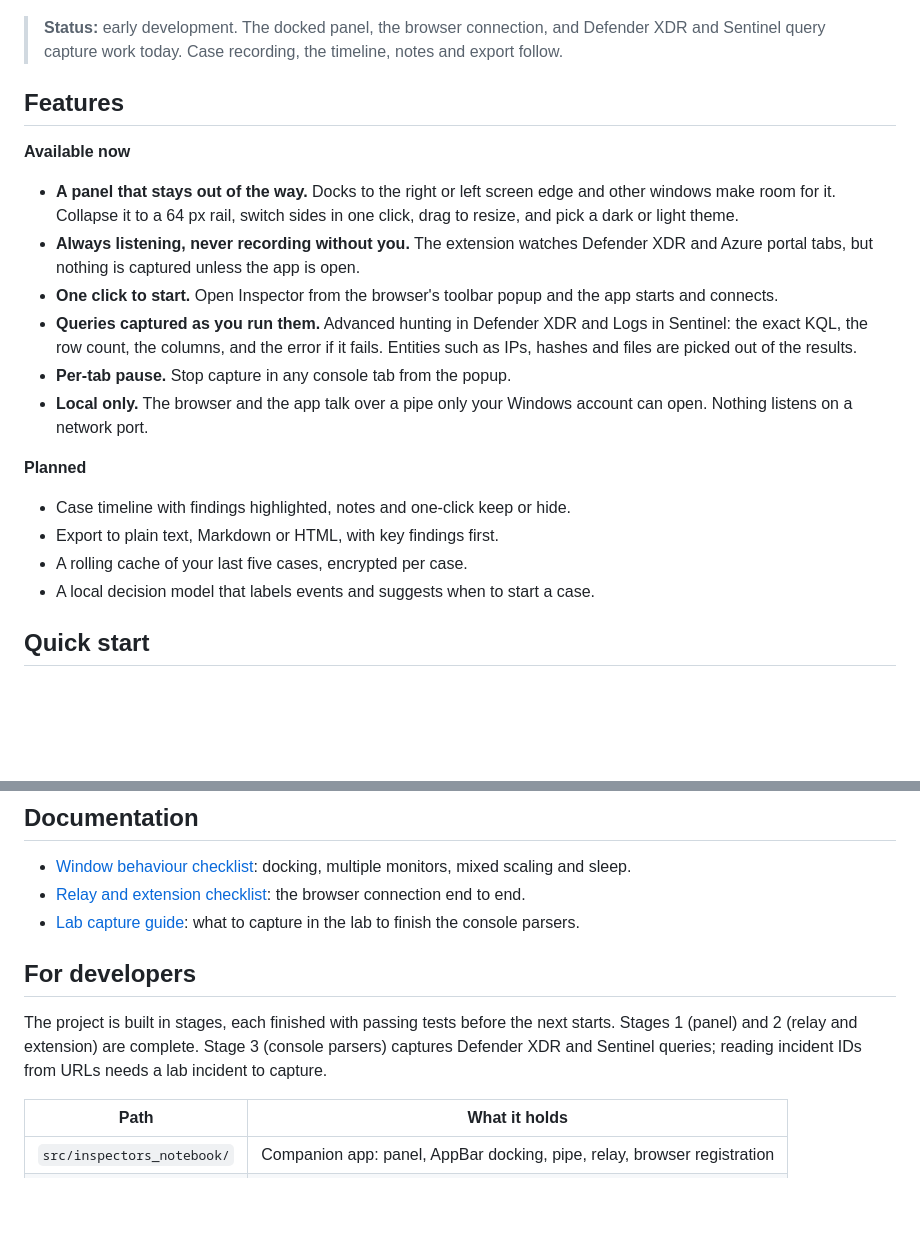
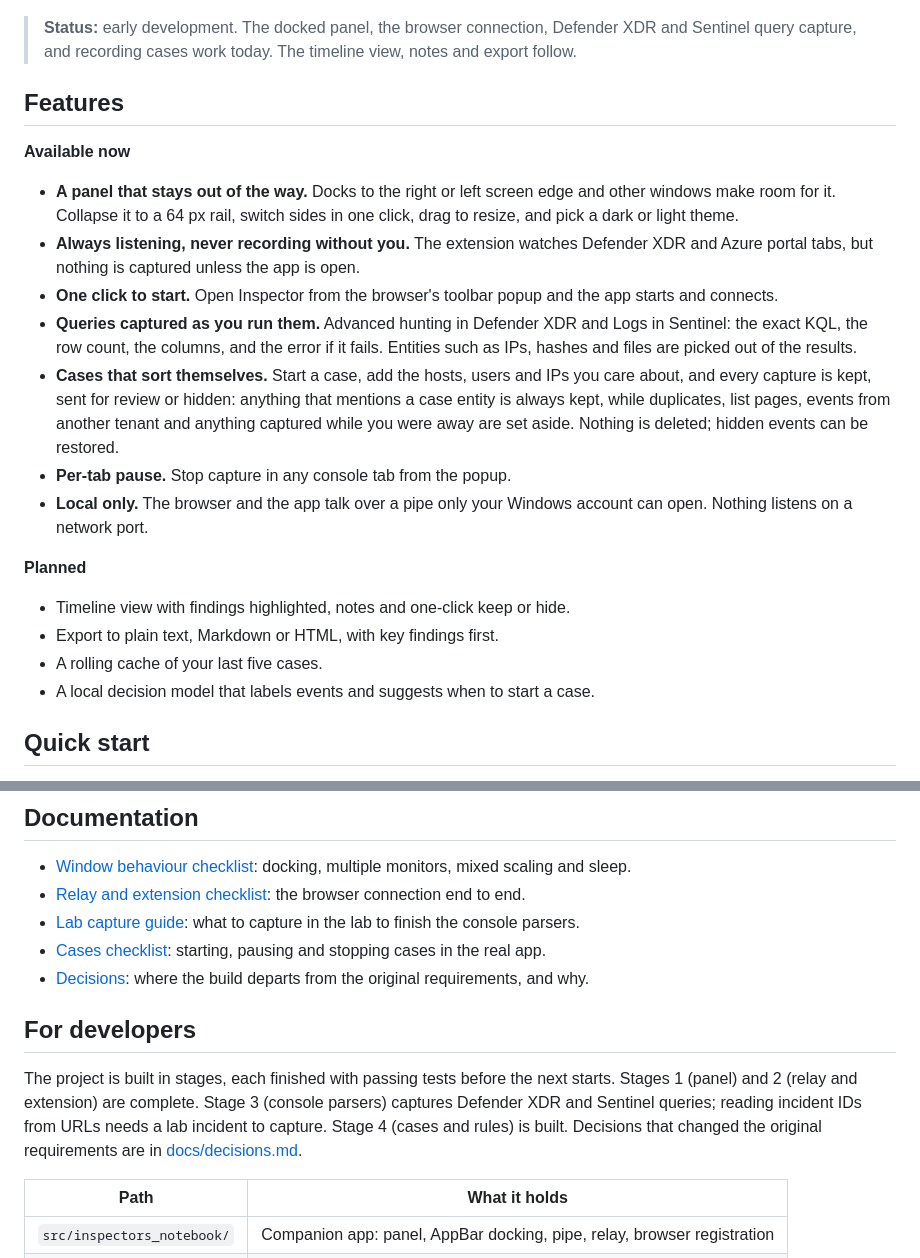
Before and after one commit to sect0r-cybersec/inspectors-notebook, a Markdown page: README.md, 2 parts joined by grey strips. GitHub-like rendering; blank space fills up the shorter version.

Commit message:
docs: add S4 case checklist and update README

```diff
--- a/README.md
+++ b/README.md
@@ -17,7 +17,7 @@ Inspector's Notebook records what you do in security consoles during an investig
   <img src="assets/mockup-live-case.png" alt="The Inspector's Notebook panel recording a case: incident header, entity chips, and a timeline of queries, notes and a highlighted finding" width="420">
 </p>
 
-> **Status:** early development. The docked panel, the browser connection, and Defender XDR and Sentinel query capture work today. Case recording, the timeline, notes and export follow.
+> **Status:** early development. The docked panel, the browser connection, Defender XDR and Sentinel query capture, and recording cases work today. The timeline view, notes and export follow.
 
 ## Features
 
@@ -27,14 +27,15 @@ Inspector's Notebook records what you do in security consoles during an investig
 - **Always listening, never recording without you.** The extension watches Defender XDR and Azure portal tabs, but nothing is captured unless the app is open.
 - **One click to start.** Open Inspector from the browser's toolbar popup and the app starts and connects.
 - **Queries captured as you run them.** Advanced hunting in Defender XDR and Logs in Sentinel: the exact KQL, the row count, the columns, and the error if it fails. Entities such as IPs, hashes and files are picked out of the results.
+- **Cases that sort themselves.** Start a case, add the hosts, users and IPs you care about, and every capture is kept, sent for review or hidden: anything that mentions a case entity is always kept, while duplicates, list pages, events from another tenant and anything captured while you were away are set aside. Nothing is deleted; hidden events can be restored.
 - **Per-tab pause.** Stop capture in any console tab from the popup.
 - **Local only.** The browser and the app talk over a pipe only your Windows account can open. Nothing listens on a network port.
 
 **Planned**
 
-- Case timeline with findings highlighted, notes and one-click keep or hide.
+- Timeline view with findings highlighted, notes and one-click keep or hide.
 - Export to plain text, Markdown or HTML, with key findings first.
-- A rolling cache of your last five cases, encrypted per case.
+- A rolling cache of your last five cases.
 - A local decision model that labels events and suggests when to start a case.
 
 ## Quick start
@@ -79,10 +80,12 @@ The registration points at this folder's `.venv`, so run `install` again if you
 - [Window behaviour checklist](tests/manual/S1-window-checklist.md): docking, multiple monitors, mixed scaling and sleep.
 - [Relay and extension checklist](tests/manual/S2-relay-checklist.md): the browser connection end to end.
 - [Lab capture guide](tests/manual/S3-lab-capture-guide.md): what to capture in the lab to finish the console parsers.
+- [Cases checklist](tests/manual/S4-case-checklist.md): starting, pausing and stopping cases in the real app.
+- [Decisions](docs/decisions.md): where the build departs from the original requirements, and why.
 
 ## For developers
 
-The project is built in stages, each finished with passing tests before the next starts. Stages 1 (panel) and 2 (relay and extension) are complete. Stage 3 (console parsers) captures Defender XDR and Sentinel queries; reading incident IDs from URLs needs a lab incident to capture.
+The project is built in stages, each finished with passing tests before the next starts. Stages 1 (panel) and 2 (relay and extension) are complete. Stage 3 (console parsers) captures Defender XDR and Sentinel queries; reading incident IDs from URLs needs a lab incident to capture. Stage 4 (cases and rules) is built. Decisions that changed the original requirements are in [docs/decisions.md](docs/decisions.md).
 
 | Path | What it holds |
 | --- | --- |
```
Also changed, not shown: 1 other file.
